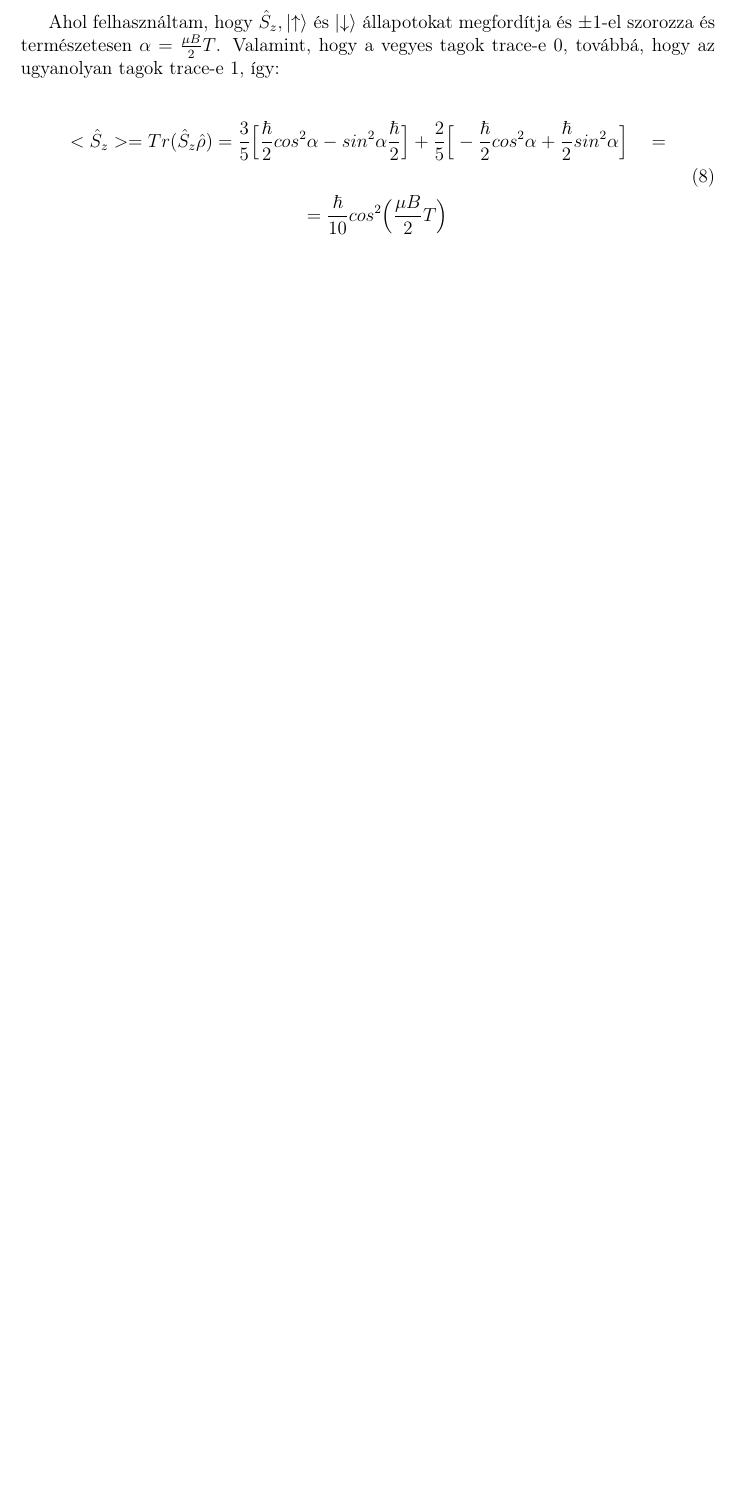
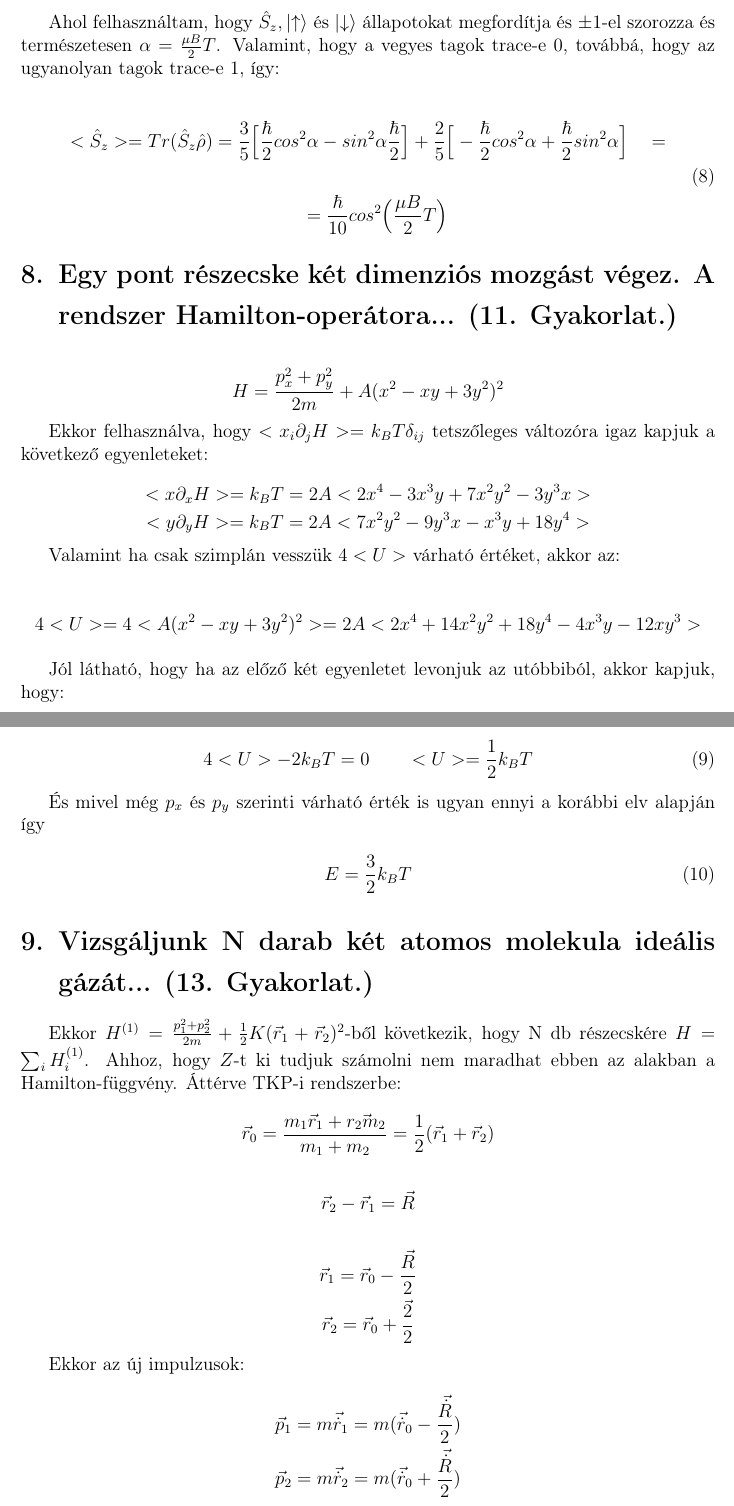
Before and after one commit to qbeer/statfiz, a LaTeX document (statfiz.tex): part of page 8 of 8 before the commit and two parts of pages 8 and 9 of 10 after it, the two joined at a grey line, cut so that both start at the same text, the shorter picture padded with empty space. Compiled offline with pdfLaTeX.

Commit message:
finsihed 10 exercises

```diff
--- a/statfiz.tex
+++ b/statfiz.tex
@@ -322,3 +322,55 @@ S = k\Big(Mln(g) + ln(\frac{N!}{M!(N-M)!})\Big) = \\
 \end{gathered}
 \end{equation}
 
+\section{Egy pont részecske két dimenziós mozgást végez. A rendszer Hamilton-operátora... (11. Gyakorlat.)}
+
+\begin{equation*}
+H = \frac{p^{2}_{x}+p_{y}^{2}}{2m} + A(x^{2} -xy + 3y^{2})^{2}
+\end{equation*}
+
+\par Ekkor felhasználva, hogy $<x_{i}\partial_{j}H> = k_{B}T\delta_{ij}$ tetszőleges változóra igaz kapjuk a következő egyenleteket:
+
+\begin{equation*}
+\begin{gathered}
+<x\partial_{x}H> = k_{B}T = 2A<2x^{4} - 3x^{3}y + 7x^{2}y^{2} - 3y^{3}x> \\
+<y\partial_{y}H> = k_{B}T = 2A<7x^{2}y^{2} - 9y^{3}x - x^{3}y + 18y^{4}>
+\end{gathered}
+\end{equation*}
+
+\par Valamint ha csak szimplán vesszük $4<U>$ várható értéket, akkor az:
+
+\begin{equation*}
+4<U> = 4<A(x^{2} -xy + 3y^{2})^{2}> = 2A<2x^{4} + 14x^{2}y^{2}+18y^{4}-4x^{3}y-12xy^{3}>
+\end{equation*}
+
+\par Jól látható, hogy ha az előző két egyenletet levonjuk az utóbbiból, akkor kapjuk, hogy:
+
+\begin{equation}
+4<U> - 2k_{B}T = 0 \quad \quad <U> = \frac{1}{2}k_{B}T
+\end{equation}
+
+\par És mivel még $p_{x}$ és $p_{y}$ szerinti várható érték is ugyan ennyi a korábbi elv alapján így
+
+\begin{equation}
+E = \frac{3}{2}k_{B}T
+\end{equation}
+
+\section{Vizsgáljunk N darab két atomos molekula ideális gázát... (13. Gyakorlat.)}
+
+\par Ekkor $H^{(1)} = \frac{p^{2}_{1}+p_{2}^{2}}{2m} + \frac{1}{2}K(\vec{r}_{1} + \vec{r}_{2})^{2}$-ből következik, hogy N db részecskére $H = \sum_{i}H^{(1)}_{i}$. Ahhoz, hogy $Z$-t ki tudjuk számolni nem maradhat ebben az alakban a Hamilton-függvény. Áttérve TKP-i rendszerbe:
+
+\begin{equation*}
+\begin{gathered}
+\vec{r}_{0} = \frac{m_{1}\vec{r}_{1}+\vec{r_{2}m_{2}}}{m_{1}+m_{2}} = \frac{1}{2}(\vec{r}_{1} + \vec{r}_{2}) \\ \\
+\vec{r}_{2} - \vec{r}_{1} = \vec{R} \\ \\
+\vec{r}_{1} = \vec{r}_{0} - \frac{\vec{R}}{2} \\
+\vec{r}_{2} = \vec{r}_{0} + \frac{\vec{2}}{2}
+\end{gathered}
+\end{equation*}
+
+\par Ekkor az új impulzusok:
+
+\begin{equation*}
+\begin{gathered}
+\vec{p}_{1} = m\vec{\dot{r}}_{1} = m(\vec{\dot{r}}_{0} - \frac{\vec{\dot{R}}}{2}) \\
+\vec{p}_{2} = m\vec{\dot{r}}_{2} = m(\vec{\dot{r}}_{0} + \frac{\vec{\dot{R}}}{2}) \\ \\
@@ -324,0 +380 @@ S = k\Big(Mln(g) + ln(\frac{N!}{M!(N-M)!})\Big) = \\
+\end{equation*}
```
Also changed, not shown: statfiz.pdf, statfiz.tex (56 more changed lines).
